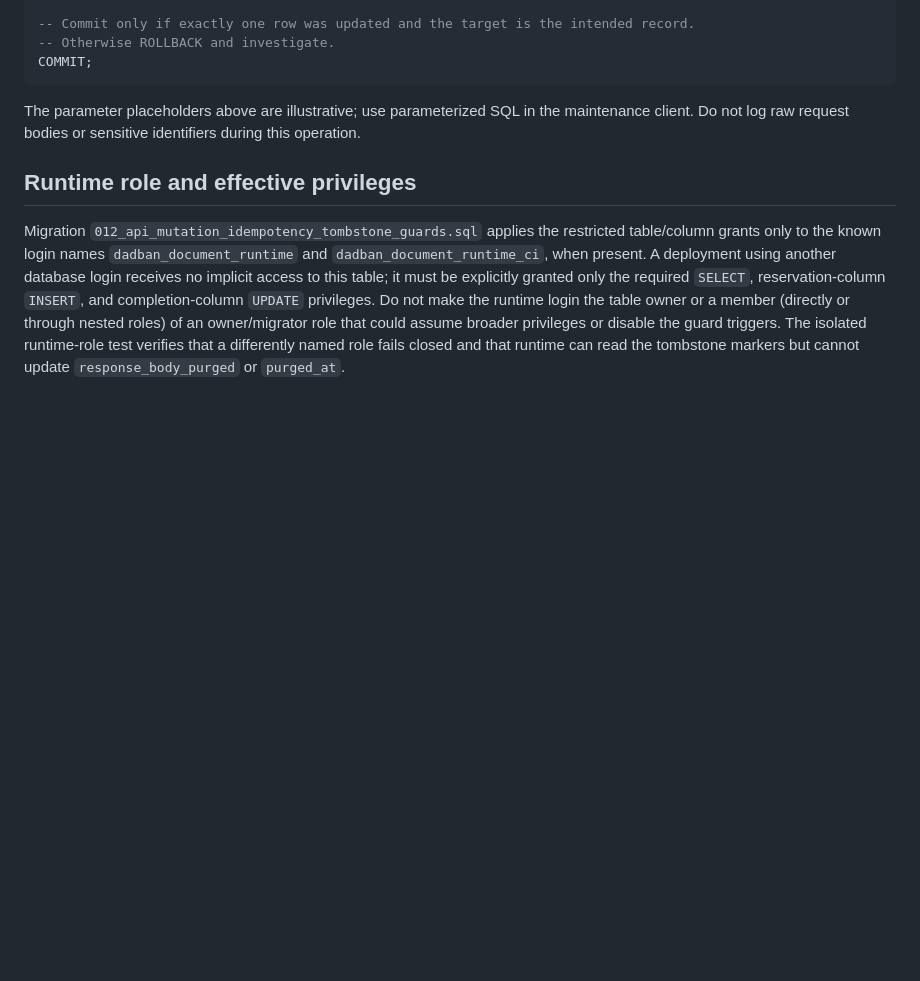
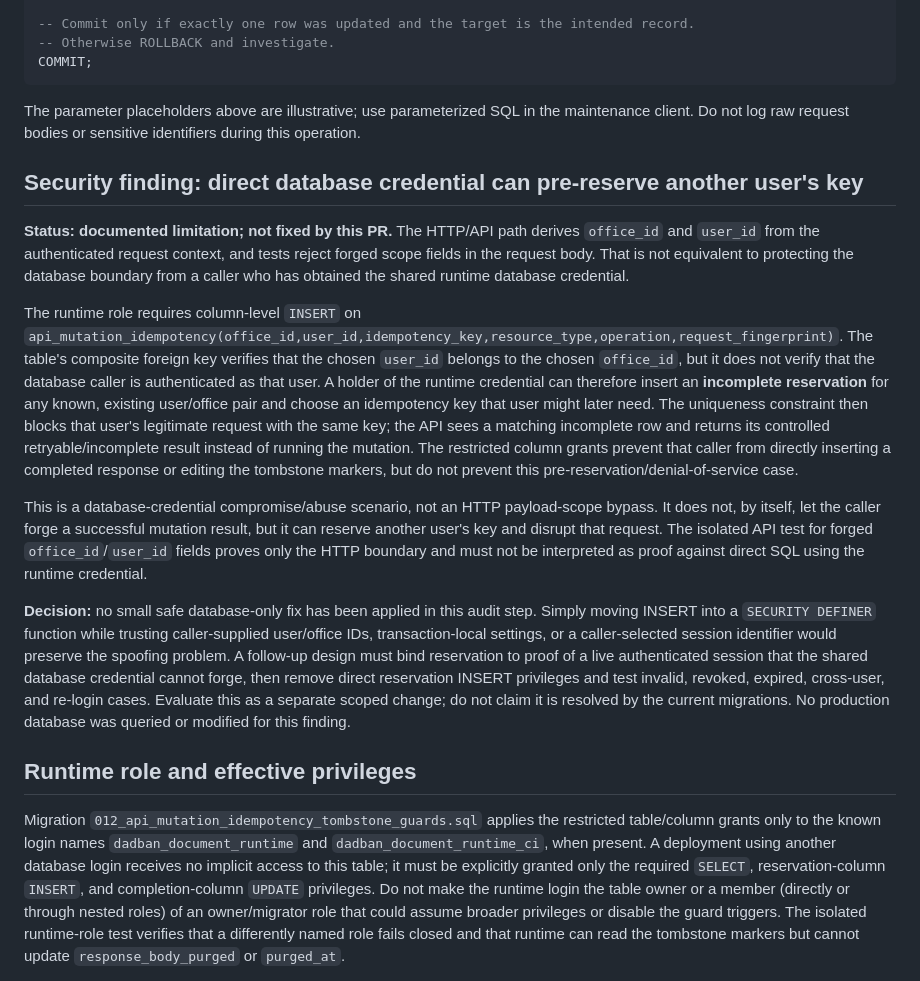
Before and after one commit to fzhtftp-commits/Dadban, a Markdown page: backend/API-IDEMPOTENCY-RETENTION.md, the part around the change. Rendered like a GitHub page; blank space fills up the shorter version.

Commit message:
Document direct-runtime-credential idempotency pre-reservation limitation

```diff
--- a/backend/API-IDEMPOTENCY-RETENTION.md
+++ b/backend/API-IDEMPOTENCY-RETENTION.md
@@ -32,6 +32,16 @@ COMMIT;
 
 The parameter placeholders above are illustrative; use parameterized SQL in the maintenance client. Do not log raw request bodies or sensitive identifiers during this operation.
 
+## Security finding: direct database credential can pre-reserve another user's key
+
+**Status: documented limitation; not fixed by this PR.** The HTTP/API path derives `office_id` and `user_id` from the authenticated request context, and tests reject forged scope fields in the request body. That is not equivalent to protecting the database boundary from a caller who has obtained the shared runtime database credential.
+
+The runtime role requires column-level `INSERT` on `api_mutation_idempotency(office_id,user_id,idempotency_key,resource_type,operation,request_fingerprint)`. The table's composite foreign key verifies that the chosen `user_id` belongs to the chosen `office_id`, but it does not verify that the database caller is authenticated as that user. A holder of the runtime credential can therefore insert an **incomplete reservation** for any known, existing user/office pair and choose an idempotency key that user might later need. The uniqueness constraint then blocks that user's legitimate request with the same key; the API sees a matching incomplete row and returns its controlled retryable/incomplete result instead of running the mutation. The restricted column grants prevent that caller from directly inserting a completed response or editing the tombstone markers, but do not prevent this pre-reservation/denial-of-service case.
+
+This is a database-credential compromise/abuse scenario, not an HTTP payload-scope bypass. It does not, by itself, let the caller forge a successful mutation result, but it can reserve another user's key and disrupt that request. The isolated API test for forged `office_id`/`user_id` fields proves only the HTTP boundary and must not be interpreted as proof against direct SQL using the runtime credential.
+
+**Decision:** no small safe database-only fix has been applied in this audit step. Simply moving INSERT into a `SECURITY DEFINER` function while trusting caller-supplied user/office IDs, transaction-local settings, or a caller-selected session identifier would preserve the spoofing problem. A follow-up design must bind reservation to proof of a live authenticated session that the shared database credential cannot forge, then remove direct reservation INSERT privileges and test invalid, revoked, expired, cross-user, and re-login cases. Evaluate this as a separate scoped change; do not claim it is resolved by the current migrations. No production database was queried or modified for this finding.
+
 ## Runtime role and effective privileges
 
 Migration `012_api_mutation_idempotency_tombstone_guards.sql` applies the restricted table/column grants only to the known login names `dadban_document_runtime` and `dadban_document_runtime_ci`, when present. A deployment using another database login receives no implicit access to this table; it must be explicitly granted only the required `SELECT`, reservation-column `INSERT`, and completion-column `UPDATE` privileges. Do not make the runtime login the table owner or a member (directly or through nested roles) of an owner/migrator role that could assume broader privileges or disable the guard triggers. The isolated runtime-role test verifies that a differently named role fails closed and that runtime can read the tombstone markers but cannot update `response_body_purged` or `purged_at`.
```
